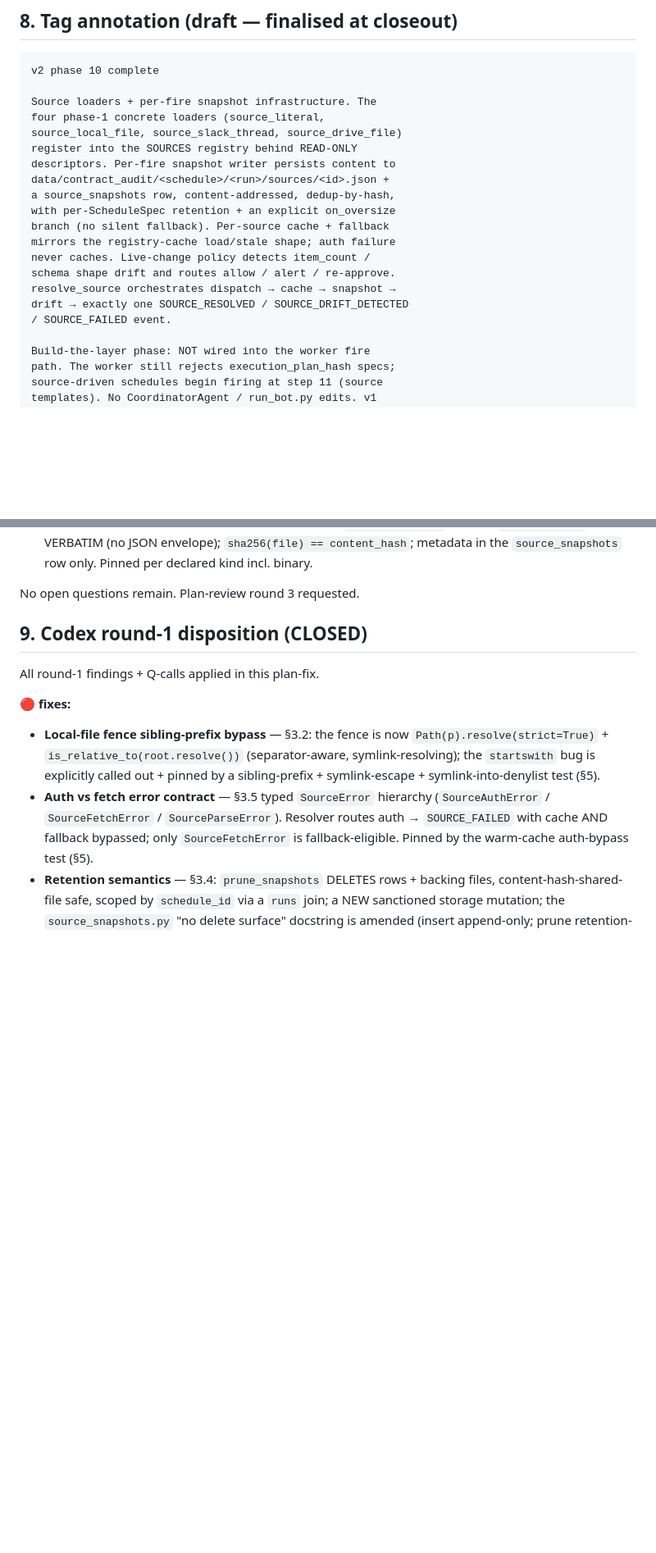
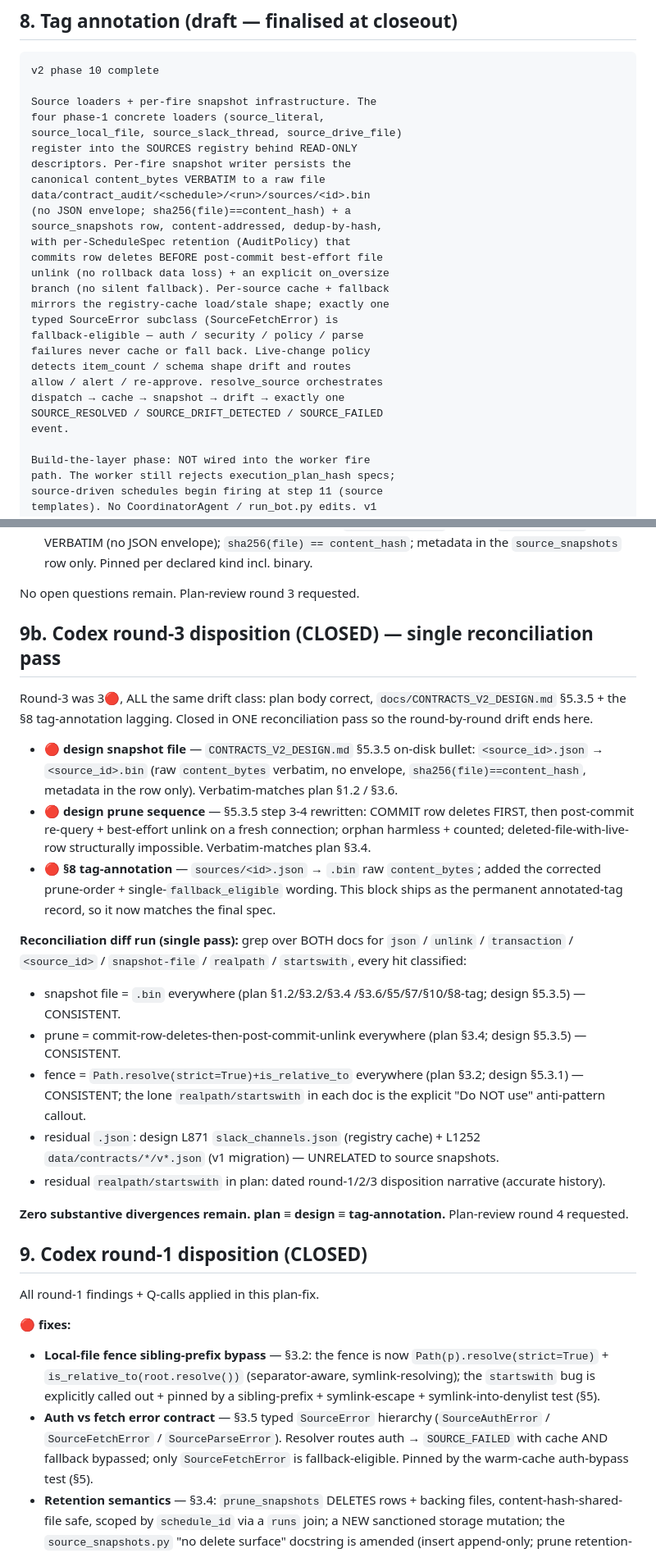
Before and after one commit to misunders2d/ori, a Markdown page: docs/PHASE_10_PLAN.md, 2 parts joined by grey strips. Shown at 82% size. Rendered like a GitHub page; blank space fills up the shorter version.

```diff
--- a/docs/PHASE_10_PLAN.md
+++ b/docs/PHASE_10_PLAN.md
@@ -785,17 +810,24 @@ Source loaders + per-fire snapshot infrastructure. The
 four phase-1 concrete loaders (source_literal,
 source_local_file, source_slack_thread, source_drive_file)
 register into the SOURCES registry behind READ-ONLY
-descriptors. Per-fire snapshot writer persists content to
-data/contract_audit/<schedule>/<run>/sources/<id>.json +
-a source_snapshots row, content-addressed, dedup-by-hash,
-with per-ScheduleSpec retention + an explicit on_oversize
+descriptors. Per-fire snapshot writer persists the
+canonical content_bytes VERBATIM to a raw file
+data/contract_audit/<schedule>/<run>/sources/<id>.bin
+(no JSON envelope; sha256(file)==content_hash) + a
+source_snapshots row, content-addressed, dedup-by-hash,
+with per-ScheduleSpec retention (AuditPolicy) that
+commits row deletes BEFORE post-commit best-effort file
+unlink (no rollback data loss) + an explicit on_oversize
 branch (no silent fallback). Per-source cache + fallback
-mirrors the registry-cache load/stale shape; auth failure
-never caches. Live-change policy detects item_count /
-schema shape drift and routes allow / alert / re-approve.
-resolve_source orchestrates dispatch → cache → snapshot →
-drift → exactly one SOURCE_RESOLVED / SOURCE_DRIFT_DETECTED
-/ SOURCE_FAILED event.
+mirrors the registry-cache load/stale shape; exactly one
+typed SourceError subclass (SourceFetchError) is
+fallback-eligible — auth / security / policy / parse
+failures never cache or fall back. Live-change policy
+detects item_count / schema shape drift and routes
+allow / alert / re-approve. resolve_source orchestrates
+dispatch → cache → snapshot → drift → exactly one
+SOURCE_RESOLVED / SOURCE_DRIFT_DETECTED / SOURCE_FAILED
+event.
 
 Build-the-layer phase: NOT wired into the worker fire
 path. The worker still rejects execution_plan_hash specs;
@@ -852,6 +884,50 @@ Round-2 was a plan↔design drift problem. All 4🔴 + 1🟡:
   per declared kind incl. binary.
 
 No open questions remain. Plan-review round 3 requested.
+
+## 9b. Codex round-3 disposition (CLOSED) — single reconciliation pass
+
+Round-3 was 3🔴, ALL the same drift class: plan body
+correct, `docs/CONTRACTS_V2_DESIGN.md` §5.3.5 + the §8
+tag-annotation lagging. Closed in ONE reconciliation
+pass so the round-by-round drift ends here.
+
+- **🔴 design snapshot file** — `CONTRACTS_V2_DESIGN.md`
+  §5.3.5 on-disk bullet: `<source_id>.json` →
+  `<source_id>.bin` (raw `content_bytes` verbatim, no
+  envelope, `sha256(file)==content_hash`, metadata in
+  the row only). Verbatim-matches plan §1.2 / §3.6.
+- **🔴 design prune sequence** — §5.3.5 step 3-4
+  rewritten: COMMIT row deletes FIRST, then post-commit
+  re-query + best-effort unlink on a fresh connection;
+  orphan harmless + counted; deleted-file-with-live-row
+  structurally impossible. Verbatim-matches plan §3.4.
+- **🔴 §8 tag-annotation** — `sources/<id>.json` →
+  `.bin` raw `content_bytes`; added the corrected
+  prune-order + single-`fallback_eligible` wording. This
+  block ships as the permanent annotated-tag record, so
+  it now matches the final spec.
+
+**Reconciliation diff run (single pass):** grep over
+BOTH docs for `json` / `unlink` / `transaction` /
+`<source_id>` / `snapshot-file` / `realpath` /
+`startswith`, every hit classified:
+- snapshot file = `.bin` everywhere (plan §1.2/§3.2/§3.4
+  /§3.6/§5/§7/§10/§8-tag; design §5.3.5) — CONSISTENT.
+- prune = commit-row-deletes-then-post-commit-unlink
+  everywhere (plan §3.4; design §5.3.5) — CONSISTENT.
+- fence = `Path.resolve(strict=True)+is_relative_to`
+  everywhere (plan §3.2; design §5.3.1) — CONSISTENT;
+  the lone `realpath/startswith` in each doc is the
+  explicit "Do NOT use" anti-pattern callout.
+- residual `.json`: design L871 `slack_channels.json`
+  (registry cache) + L1252 `data/contracts/*/v*.json`
+  (v1 migration) — UNRELATED to source snapshots.
+- residual `realpath/startswith` in plan: dated
+  round-1/2/3 disposition narrative (accurate history).
+
+**Zero substantive divergences remain. plan ≡ design ≡
+tag-annotation.** Plan-review round 4 requested.
 
 ## 9. Codex round-1 disposition (CLOSED)
 
```
Also changed, not shown: other parts of docs/PHASE_10_PLAN.md (+25 -0 lines), docs/CONTRACTS_V2_DESIGN.md (+36 -15 lines).
